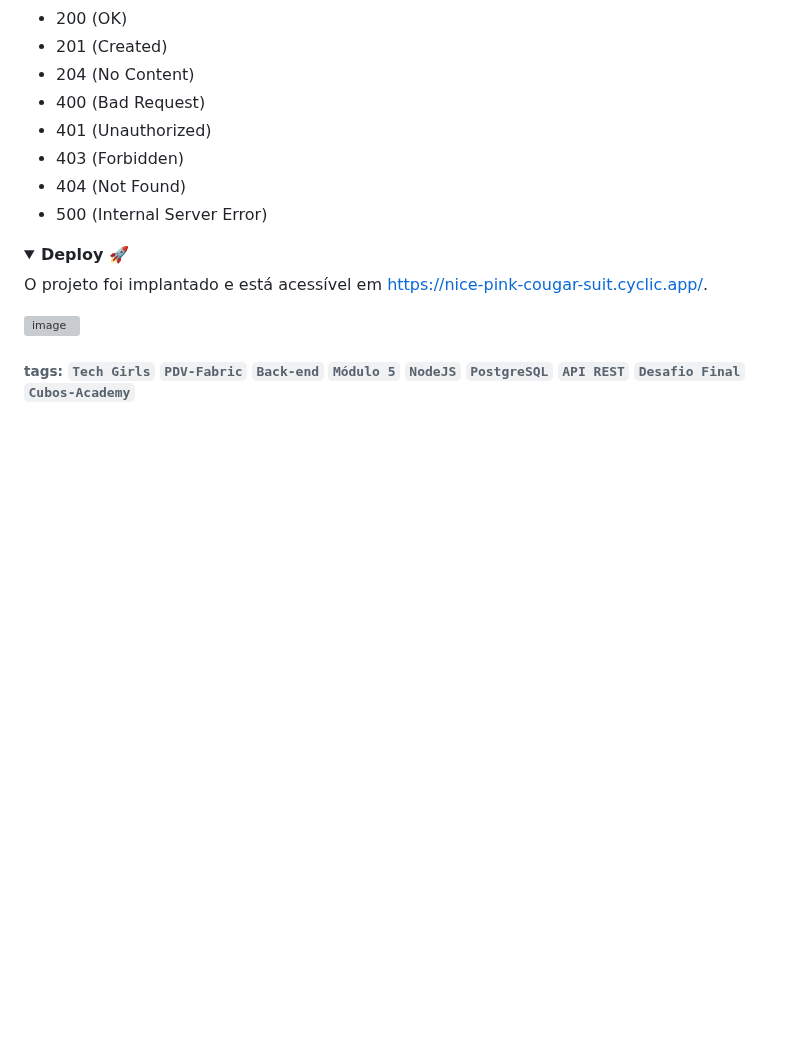
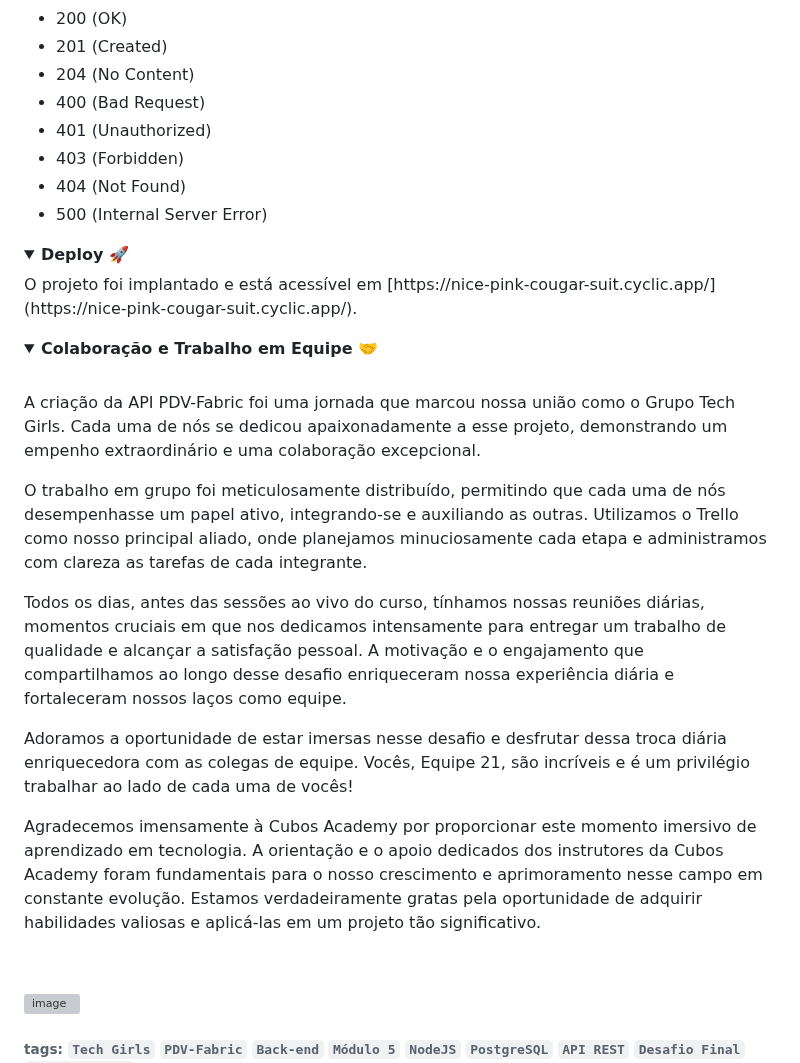
Before and after one commit to brusoncini/pdv-fabric, a Markdown page: README.md, the part around one of its changes. Rendered like a GitHub page; folded sections open; blank space fills up the shorter version; grey boxes are pictures that could not be loaded.

```diff
--- a/README.md
+++ b/README.md
@@ -129,8 +129,31 @@ A API retorna os seguintes códigos de status:
 
 <details>
 <summary><b>Deploy 🚀</b></summary>
+ O projeto foi implantado e está acessível em [https://nice-pink-cougar-suit.cyclic.app/](https://nice-pink-cougar-suit.cyclic.app/).
 
-O projeto foi implantado e está acessível em [https://nice-pink-cougar-suit.cyclic.app/](https://nice-pink-cougar-suit.cyclic.app/).
+ </details>
+
+<details>
+
+
+
+
+ <summary><b>Colaboração e Trabalho em Equipe 🤝</b></summary>
+
+<br>
+
+A criação da API PDV-Fabric foi uma jornada que marcou nossa união como o Grupo Tech Girls. Cada uma de nós se dedicou apaixonadamente a esse projeto, demonstrando um empenho extraordinário e uma colaboração excepcional.
+
+O trabalho em grupo foi meticulosamente distribuído, permitindo que cada uma de nós desempenhasse um papel ativo, integrando-se e auxiliando as outras. Utilizamos o Trello como nosso principal aliado, onde planejamos minuciosamente cada etapa e administramos com clareza as tarefas de cada integrante.
+
+Todos os dias, antes das sessões ao vivo do curso, tínhamos nossas reuniões diárias, momentos cruciais em que nos dedicamos intensamente para entregar um trabalho de qualidade e alcançar a satisfação pessoal. A motivação e o engajamento que compartilhamos ao longo desse desafio enriqueceram nossa experiência diária e fortaleceram nossos laços como equipe.
+
+Adoramos a oportunidade de estar imersas nesse desafio e desfrutar dessa troca diária enriquecedora com as colegas de equipe. Vocês, Equipe 21, são incríveis e é um privilégio trabalhar ao lado de cada uma de vocês!
+
+Agradecemos imensamente à Cubos Academy por proporcionar este momento imersivo de aprendizado em tecnologia. A orientação e o apoio dedicados dos instrutores da Cubos Academy foram fundamentais para o nosso crescimento e aprimoramento nesse campo em constante evolução. Estamos verdadeiramente gratas pela oportunidade de adquirir habilidades valiosas e aplicá-las em um projeto tão significativo.
+
+<br>
+
 
 </details>
 
```
Also changed, not shown: other parts of README.md (+0 -4 lines).
